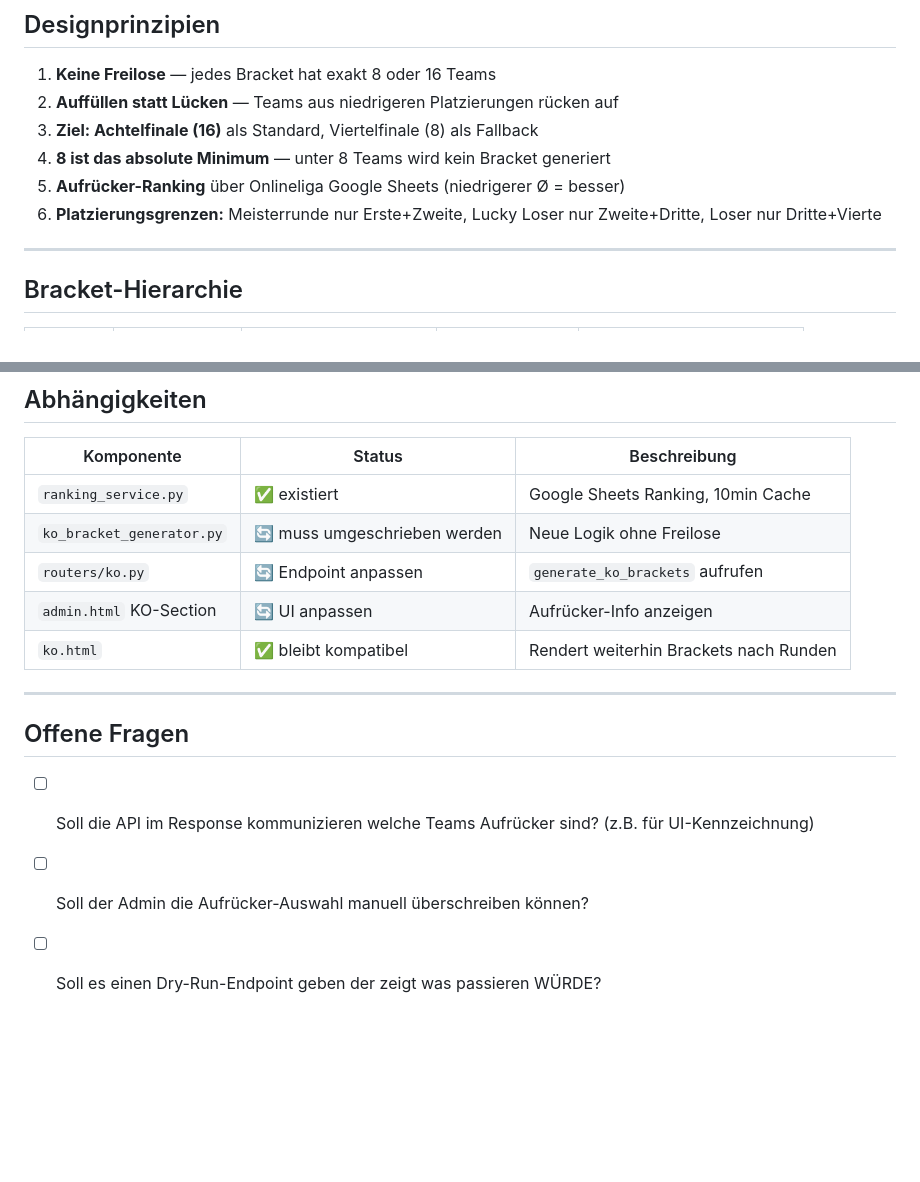
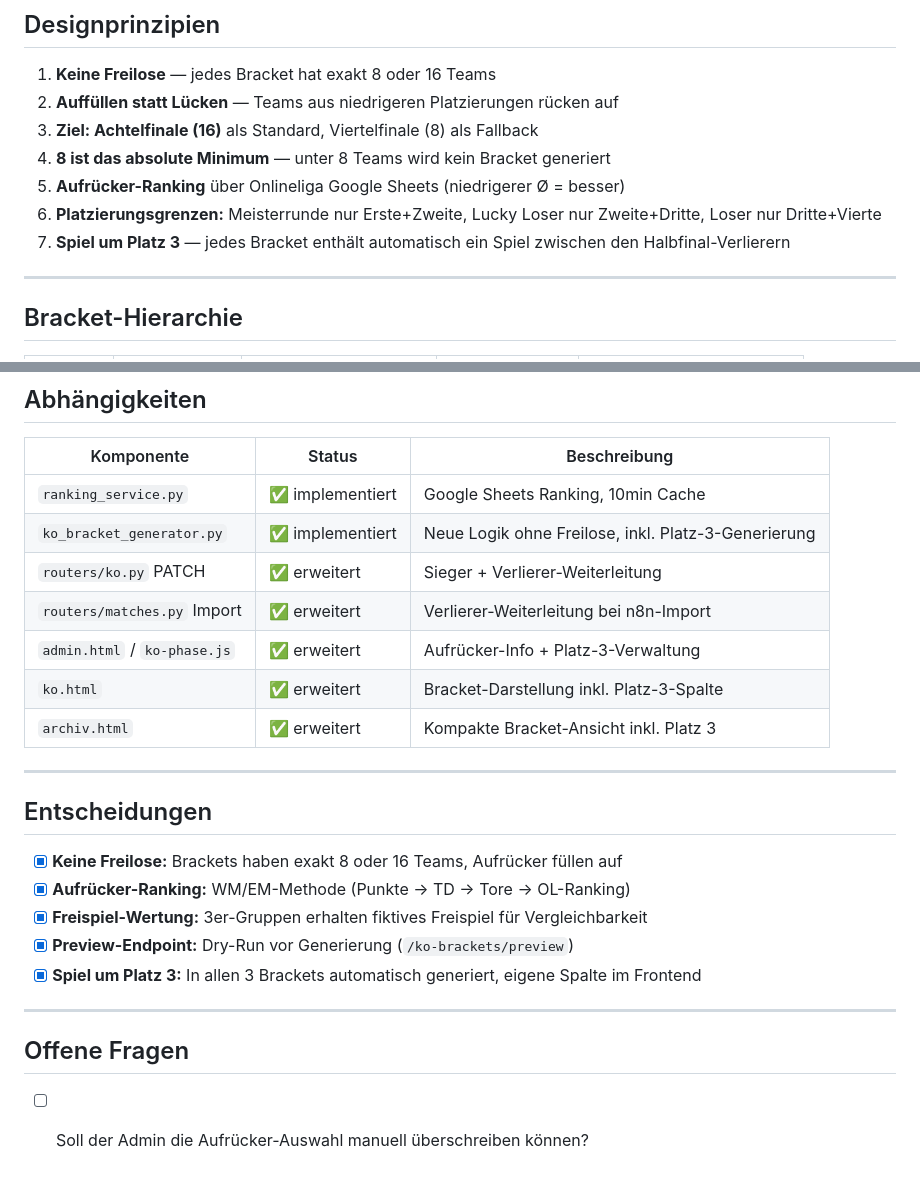
Before and after one commit to cyphrrr/Funcup-Tournament-System, a Markdown page: docs/KO_LOGIK_V2.md, 2 parts joined by grey strips. GitHub-like rendering; blank space fills up the shorter version.

```diff
--- a/docs/KO_LOGIK_V2.md
+++ b/docs/KO_LOGIK_V2.md
@@ -14,6 +14,7 @@
 4. **8 ist das absolute Minimum** — unter 8 Teams wird kein Bracket generiert
 5. **Aufrücker-Ranking** über Onlineliga Google Sheets (niedrigerer Ø = besser)
 6. **Platzierungsgrenzen:** Meisterrunde nur Erste+Zweite, Lucky Loser nur Zweite+Dritte, Loser nur Dritte+Vierte
+7. **Spiel um Platz 3** — jedes Bracket enthält automatisch ein Spiel zwischen den Halbfinal-Verlierern
 
 ---
 
@@ -257,16 +311,26 @@ Meister:  3+3=6 < 16 → Fallback 8
 
 | Komponente | Status | Beschreibung |
 |-----------|--------|-------------|
-| `ranking_service.py` | ✅ existiert | Google Sheets Ranking, 10min Cache |
-| `ko_bracket_generator.py` | 🔄 muss umgeschrieben werden | Neue Logik ohne Freilose |
-| `routers/ko.py` | 🔄 Endpoint anpassen | `generate_ko_brackets` aufrufen |
-| `admin.html` KO-Section | 🔄 UI anpassen | Aufrücker-Info anzeigen |
-| `ko.html` | ✅ bleibt kompatibel | Rendert weiterhin Brackets nach Runden |
+| `ranking_service.py` | ✅ implementiert | Google Sheets Ranking, 10min Cache |
+| `ko_bracket_generator.py` | ✅ implementiert | Neue Logik ohne Freilose, inkl. Platz-3-Generierung |
+| `routers/ko.py` PATCH | ✅ erweitert | Sieger + Verlierer-Weiterleitung |
+| `routers/matches.py` Import | ✅ erweitert | Verlierer-Weiterleitung bei n8n-Import |
+| `admin.html` / `ko-phase.js` | ✅ erweitert | Aufrücker-Info + Platz-3-Verwaltung |
+| `ko.html` | ✅ erweitert | Bracket-Darstellung inkl. Platz-3-Spalte |
+| `archiv.html` | ✅ erweitert | Kompakte Bracket-Ansicht inkl. Platz 3 |
+
+---
+
+## Entscheidungen
+
+- [x] **Keine Freilose:** Brackets haben exakt 8 oder 16 Teams, Aufrücker füllen auf
+- [x] **Aufrücker-Ranking:** WM/EM-Methode (Punkte → TD → Tore → OL-Ranking)
+- [x] **Freispiel-Wertung:** 3er-Gruppen erhalten fiktives Freispiel für Vergleichbarkeit
+- [x] **Preview-Endpoint:** Dry-Run vor Generierung (`/ko-brackets/preview`)
+- [x] **Spiel um Platz 3:** In allen 3 Brackets automatisch generiert, eigene Spalte im Frontend
 
 ---
 
 ## Offene Fragen
 
-- [ ] Soll die API im Response kommunizieren welche Teams Aufrücker sind? (z.B. für UI-Kennzeichnung)
 - [ ] Soll der Admin die Aufrücker-Auswahl manuell überschreiben können?
-- [ ] Soll es einen Dry-Run-Endpoint geben der zeigt was passieren WÜRDE?
```
Also changed, not shown: other parts of docs/KO_LOGIK_V2.md (+53 -0 lines), docs/CHANGELOG_v2.md (added, +29 -0 lines).
